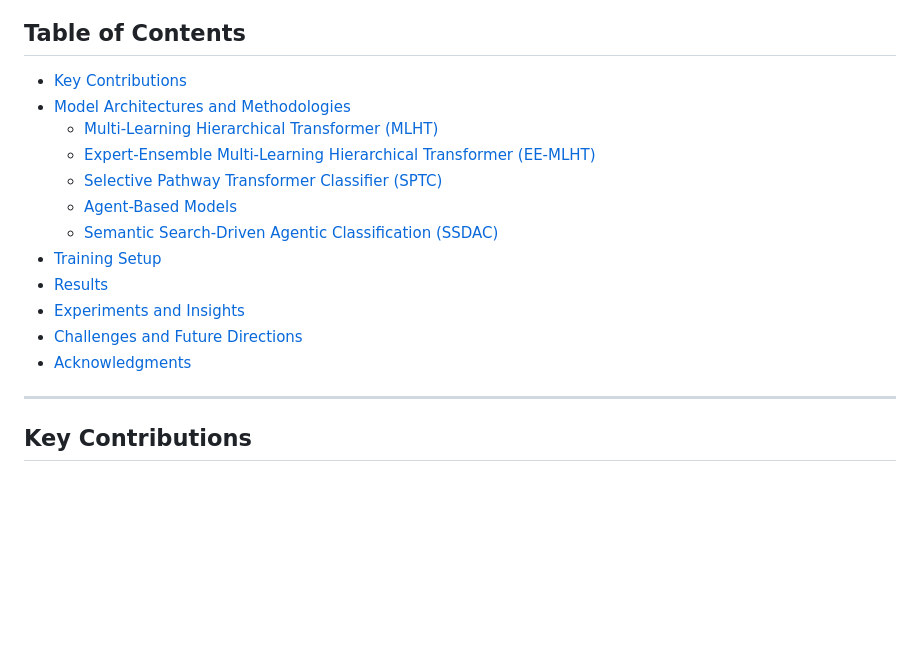
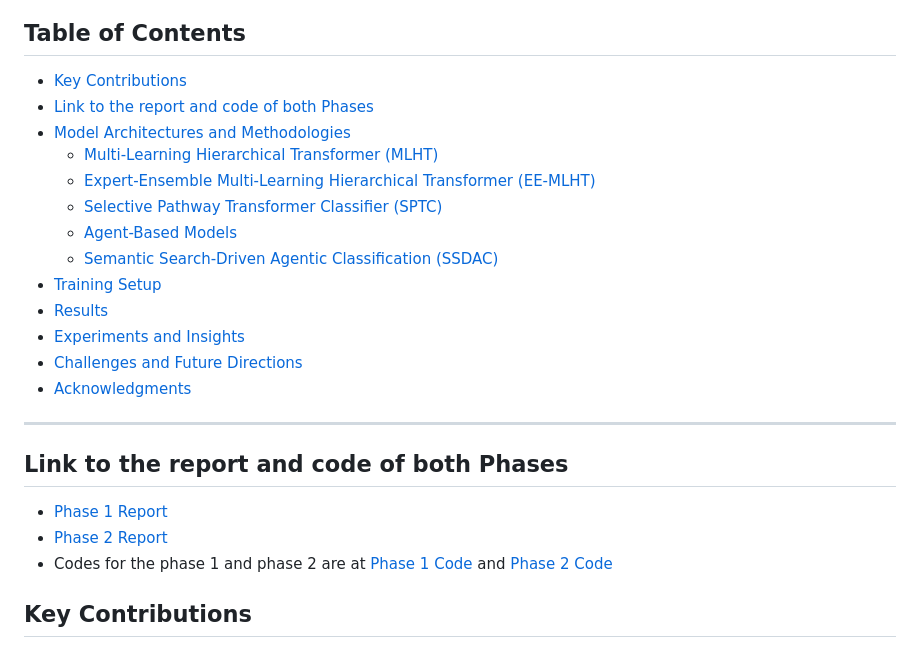
Before and after one commit to NeelDevenShah/Indo-ML-2024-Datathon, a Markdown page: ReadMe.md, the part around the change. GitHub-like rendering; blank space fills up the shorter version.

Commit message:
Updated the readme file for the link to code and report

```diff
--- a/ReadMe.md
+++ b/ReadMe.md
@@ -14,6 +14,7 @@ The goal of this project is to automate attribute-value prediction in e-commerce
 ## Table of Contents
 
 - [Key Contributions](#key-contributions)
+- [Link to the report and code of both Phases](#link-to-the-report-and-code-of-both-phases)
 - [Model Architectures and Methodologies](#model-architectures-and-methodologies)
   - [Multi-Learning Hierarchical Transformer (MLHT)](#multi-learning-hierarchical-transformer-mlht)
   - [Expert-Ensemble Multi-Learning Hierarchical Transformer (EE-MLHT)](#expert-ensemble-multi-learning-hierarchical-transformer-ee-mlht)
@@ -27,6 +28,12 @@ The goal of this project is to automate attribute-value prediction in e-commerce
 - [Acknowledgments](#acknowledgments)
 
 ---
+
+## Link to the report and code of both Phases
+
+- [Phase 1 Report](./Phase%201/Docs/ml_mavericks.pdf)
+- [Phase 2 Report](./Phase%202/Docs/ML_Mavericks_report.pdf)
+- Codes for the phase 1 and phase 2 are at [Phase 1 Code](./Phase%201/) and [Phase 2 Code](./Phase%202/)
 
 ## Key Contributions
 
```
